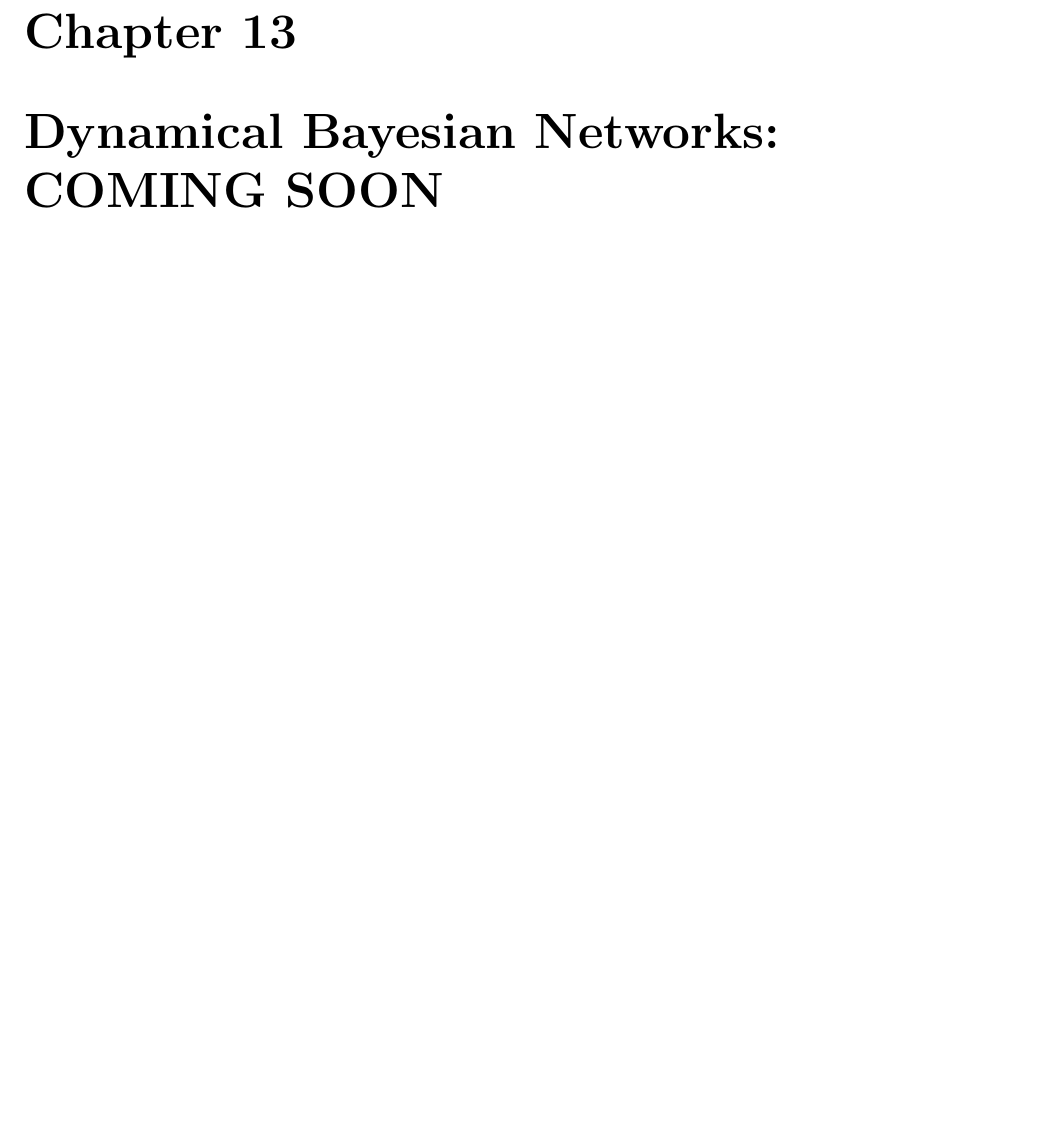
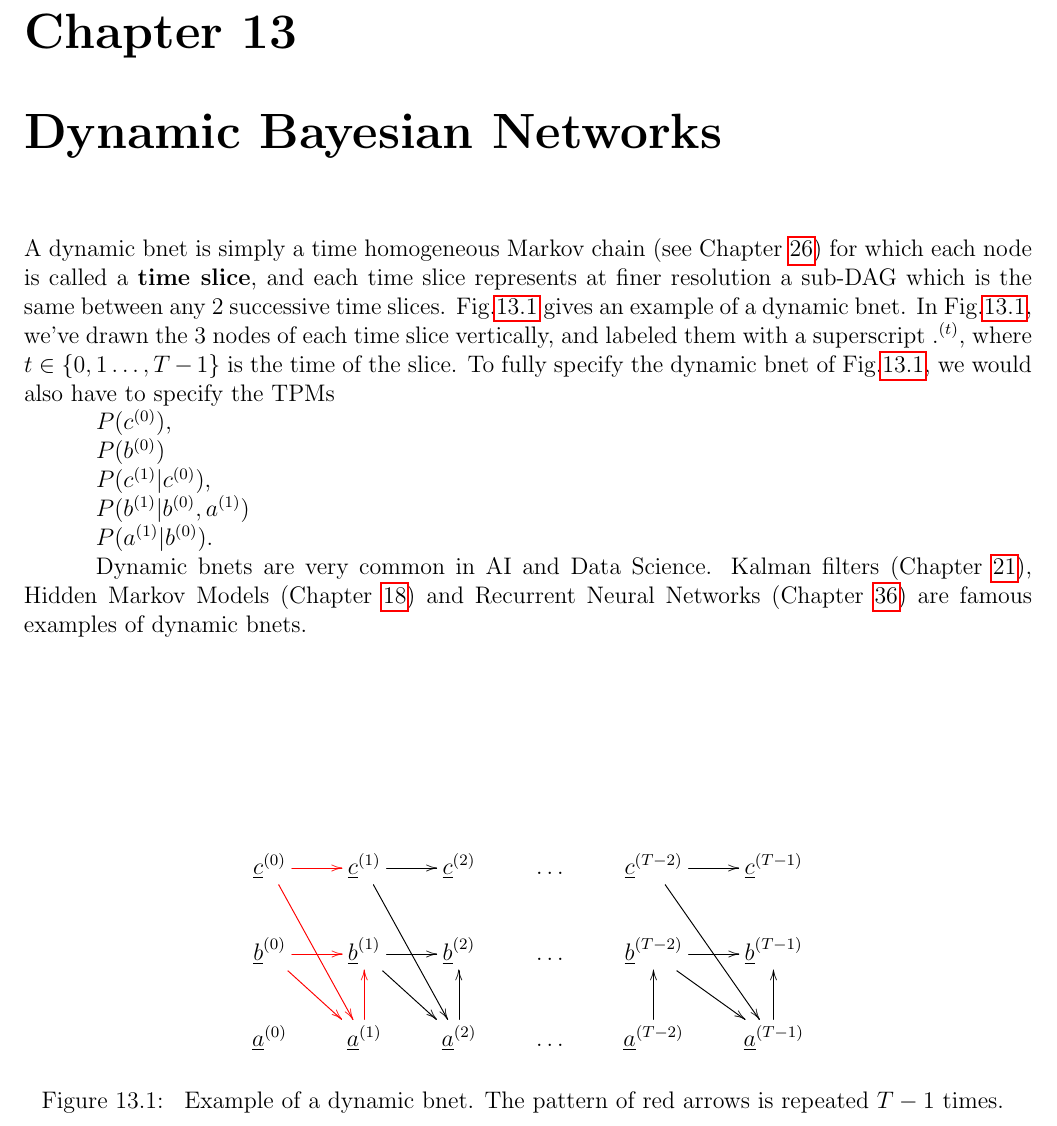
Before and after one commit to rrtucci/Bayesuvius, a LaTeX thesis (main.tex, which reads dyn-bnets/dyn-bnets.tex): part of page 69 of 227, cut so that both start at the same text, the shorter picture padded with empty space. Compiled offline with pdfLaTeX.

Commit message:
added chapter on dynamic bnets

```diff
--- a/dyn-bnets/dyn-bnets.tex
+++ b/dyn-bnets/dyn-bnets.tex
@@ -1 +1,84 @@
-\chapter{Dynamical Bayesian Networks: COMING SOON}
+\chapter{Dynamic Bayesian Networks}
+\label{ch-dyn-bnet}
+
+\begin{figure}
+$$
+\xymatrix{
+\rvc^{(0)}\ar@[red][r]\ar@[red][rdd]
+&\rvc^{(1)}\ar[r]\ar[rdd]
+&\rvc^{(2)}
+&\ldots
+&\rvc^{(T-2)}\ar[r]\ar[rdd]
+&\rvc^{(T-1)}
+\\
+\rvb^{(0)}\ar@[red][rd]\ar@[red][r]
+&\rvb^{(1)}\ar[rd]\ar[r]
+&\rvb^{(2)}
+&\ldots
+&\rvb^{(T-2)}\ar[rd]\ar[r]
+&\rvb^{(T-1)}
+\\
+\rva^{(0)}
+&\rva^{(1)}\ar@[red][u]
+&\rva^{(2)}\ar[u]
+&\ldots
+&\rva^{(T-2)}\ar[u]
+&\rva^{(T-1)}\ar[u]
+}$$
+\caption{
+Example of a dynamic bnet. The
+pattern of red arrows is repeated $T-1$ times.
+}
+\label{fig-dyn-bnet}
+\end{figure}
+
+A dynamic bnet is simply
+a time homogeneous Markov chain (see Chapter
+\ref{ch-mchain})
+for which each node is
+called a {\bf time slice},
+and each time slice
+represents
+at finer resolution a sub-DAG
+which is the same
+between any
+2 successive time slices.
+Fig.\ref{fig-dyn-bnet} gives an example
+of a dynamic bnet.
+In Fig.\ref{fig-dyn-bnet},
+we've drawn the 3 nodes of
+each time slice vertically,
+and labeled them
+with a superscript ${.}^{(t)}$,
+where $t\in \{
+0,1 \ldots, T-1\}$
+is the time
+of the slice.
+To fully
+specify the
+dynamic bnet
+of Fig.\ref{fig-dyn-bnet},
+we would also have to specify
+the TPMs
+
+$P(c^{(0)})$,
+
+$P(b^{(0)})$
+
+$P(c^{(1)}|c^{(0)})$,
+
+$P(b^{(1)}|b^{(0)}, a^{(1)})$
+
+$P(a^{(1)}|b^{(0)})$.
+
+Dynamic
+bnets
+are very common
+in AI and Data Science.
+Kalman filters (Chapter \ref{ch-kalman}),
+Hidden Markov Models (Chapter \ref{ch-hmm})
+and
+Recurrent Neural Networks
+(Chapter \ref{ch-rnn})
+are famous examples of dynamic
+bnets.
```
Also changed, not shown: hmm/hmm.tex (+2 -1 lines), rnn/rnn.tex (+2 -1 lines).
